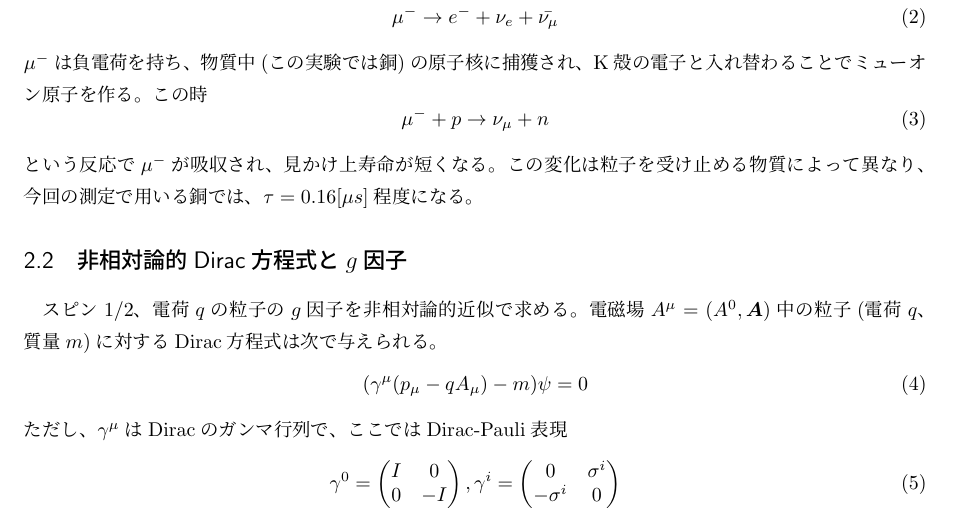
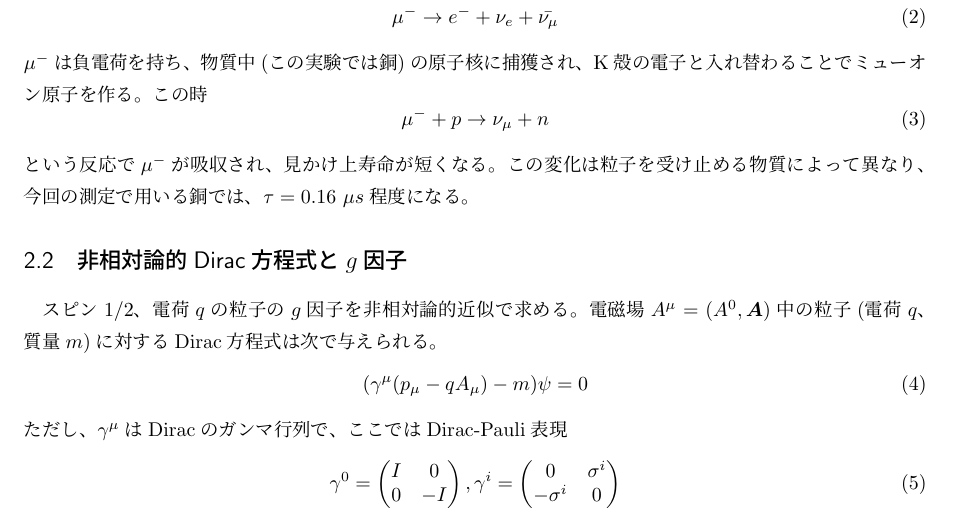
Before and after one commit to ryoichi0803/A1, a LaTeX document (report/report.tex, which reads report/theory.tex): part of page 2 of 8, cut so that both start at the same text. Compiled offline with pLaTeX and dvipdfmx.

Commit message:
数字の単位には[]必要ない。

```diff
--- a/report/theory.tex
+++ b/report/theory.tex
@@ -11,7 +11,7 @@ $\mu^-$は負電荷を持ち、物質中(この実験では銅)の原子核
 \begin{equation}
 \mu^-+p \to\nu_\mu+n
 \end{equation}
-という反応で$\mu^-$が吸収され、見かけ上寿命が短くなる。この変化は粒子を受け止める物質によって異なり、今回の測定で用いる銅では、$\tau=0.16[\mu s]$程度になる。
+という反応で$\mu^-$が吸収され、見かけ上寿命が短くなる。この変化は粒子を受け止める物質によって異なり、今回の測定で用いる銅では、$\tau=0.16\ \mu s$程度になる。
 
 \subsection{非相対論的Dirac方程式と$g$因子}
 スピン1/2、電荷$q$の粒子の$g$因子を非相対論的近似で求める。
```
Also changed, not shown: report/report.pdf.
